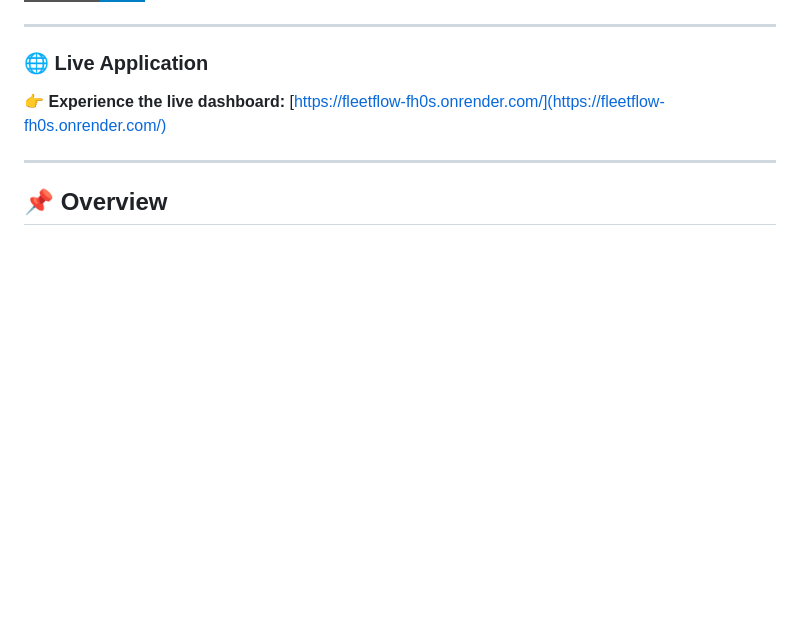
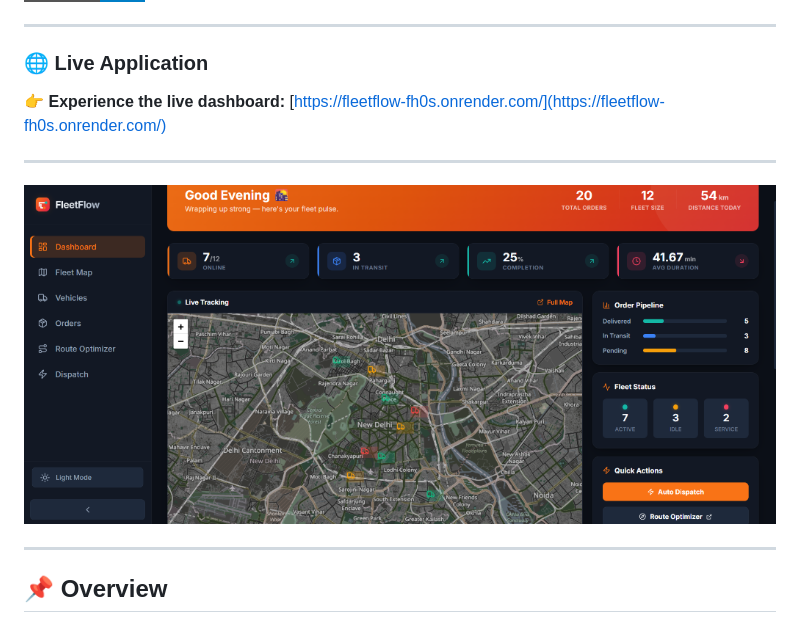
Before and after one commit to kumarrishi4981/FleetFlow, a Markdown page: README.md, the part around the change. Drawn GitHub-style; pictures changed too: fleetflow_preview.png (added); badges without logos; blank space fills up the shorter version.

Commit message:
docs: add real FleetFlow live dashboard screenshot

```diff
--- a/README.md
+++ b/README.md
@@ -13,6 +13,10 @@
 
 ### 🌐 Live Application
 👉 **Experience the live dashboard:** [https://fleetflow-fh0s.onrender.com/](https://fleetflow-fh0s.onrender.com/)
+
+---
+
+![FleetFlow Real-Time Dashboard](fleetflow_preview.png)
 
 ---
 
```
